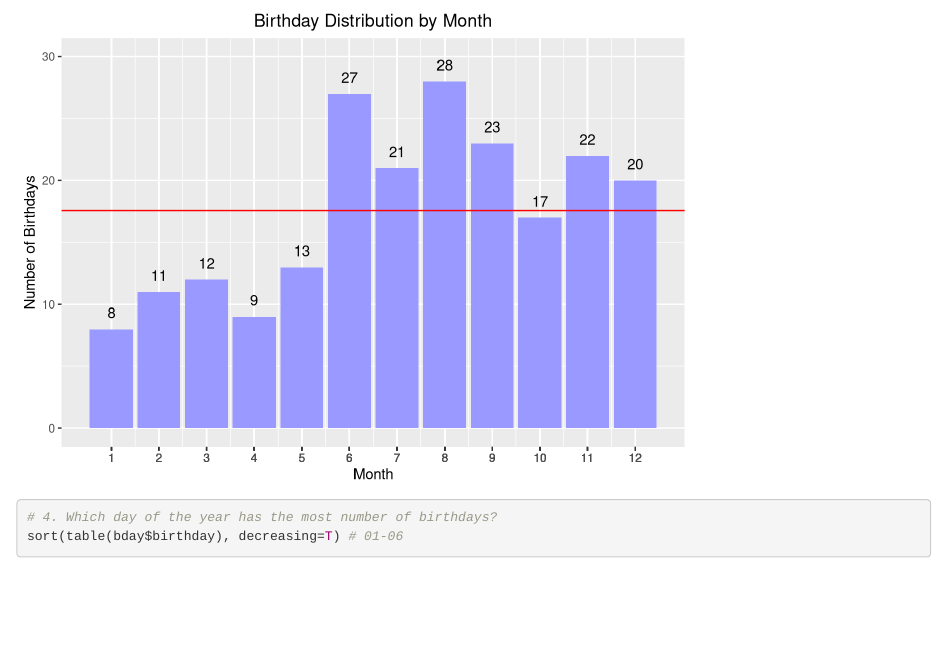
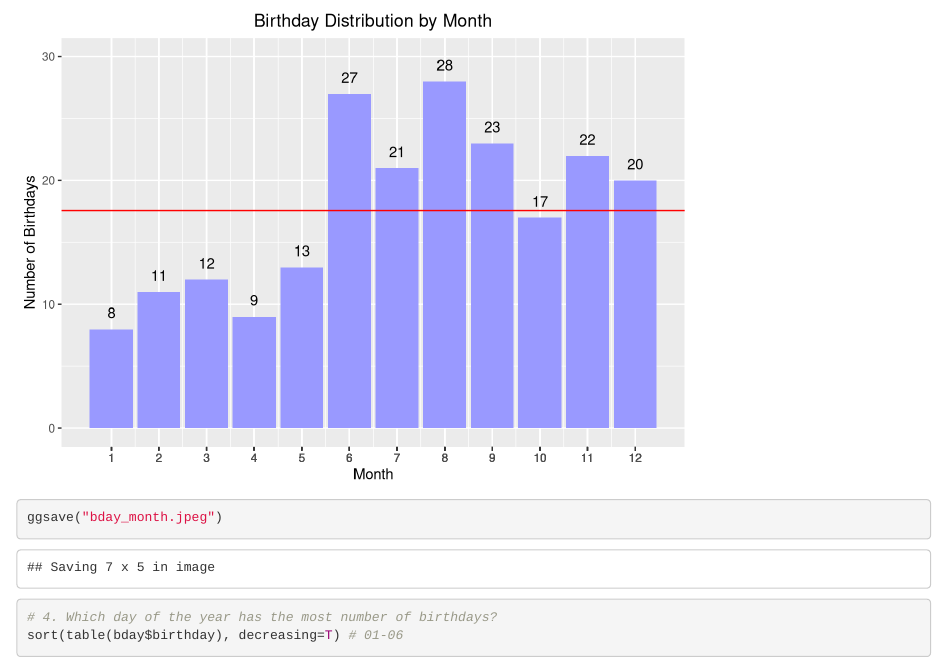
Before and after one commit to iamlydiatam/FB-Birthdays-Analysis, an R Markdown document (FB bday.rmd): the page in a window 1100 px wide, from 2140 px down. Rendered offline with R 4.5, knitr and Pandoc, with nearby package versions.

Commit message:
Add plot images

```diff
--- a/FB bday.rmd
+++ b/FB bday.rmd
@@ -71,6 +71,7 @@ ggplot(data=bday, aes(x=month)) +
   ggtitle("Birthday Distribution by Month") +
   theme(plot.title = element_text(hjust = 0.5))+
   geom_hline(yintercept = mean(table(bday$month)), color="red")
+ggsave("bday_month.jpeg")
 
 # 4. Which day of the year has the most number of birthdays?
 sort(table(bday$birthday), decreasing=T) # 01-06
```
Also changed, not shown: FB_bday.html, bday_day.jpeg (added), bday_month.jpeg (added), FB bday.rmd (1 more changed lines).
